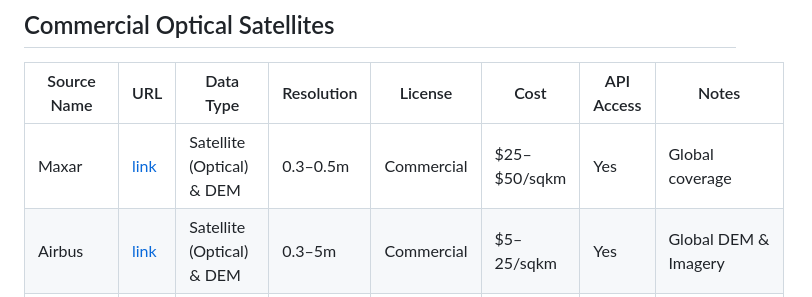
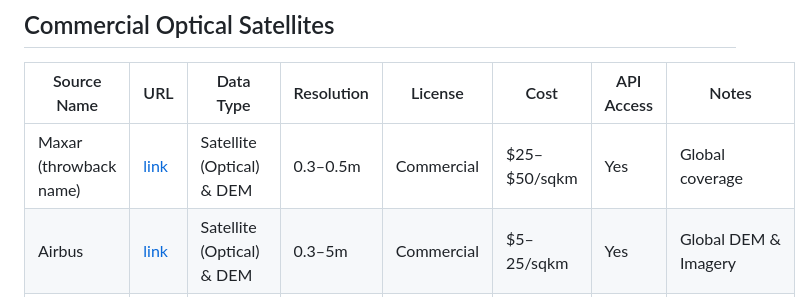
Before and after one commit to kevinbullock/EO-Satellites, a Markdown page: README.md, the part around the change. Rendered like a GitHub page.

Commit message:
Update name in README.md

```diff
--- a/README.md
+++ b/README.md
@@ -17,7 +17,7 @@ I am aggregating a list of mapping data, geospatial and Earth Observation source
 
 | Source Name | URL | Data Type | Resolution | License | Cost | API Access | Notes |
 |-------------|-----|-----------|------------|---------|------|------------|-------|
-| Maxar | [link](https://www.maxar.com) | Satellite (Optical) & DEM | 0.3–0.5m | Commercial | $25–$50/sqkm | Yes | Global coverage |
+| Maxar (throwback name) | [link](https://www.maxar.com) | Satellite (Optical) & DEM | 0.3–0.5m | Commercial | $25–$50/sqkm | Yes | Global coverage |
 | Airbus | [link](https://www.airbus.com/en/products-services/space/earth-observation/satellite-imagery) | Satellite (Optical) & DEM | 0.3–5m | Commercial | $5–25/sqkm | Yes | Global DEM & Imagery |
 | Planet | [link](https://www.planet.com) | Satellite (Optical) | 0.5–5m | Commercial | $6–$40/sqkm | Yes | Global, excellent platform |
 | Blacksky | [link](https://www.blacksky.com) | Satellite (Optical) | 0.35–1m | Commercial | $25/sqkm | Yes | Global, new 35cm archive |
```
